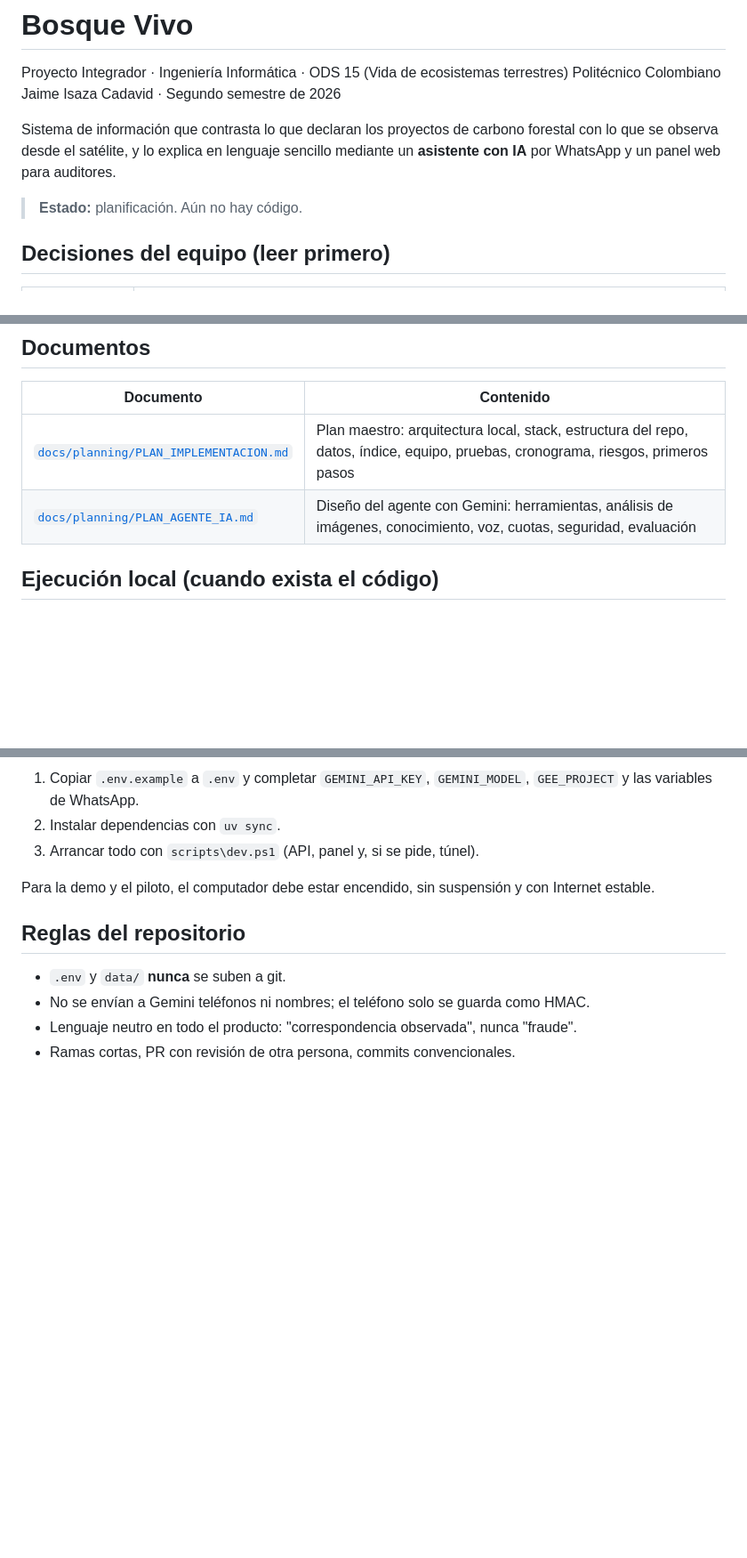
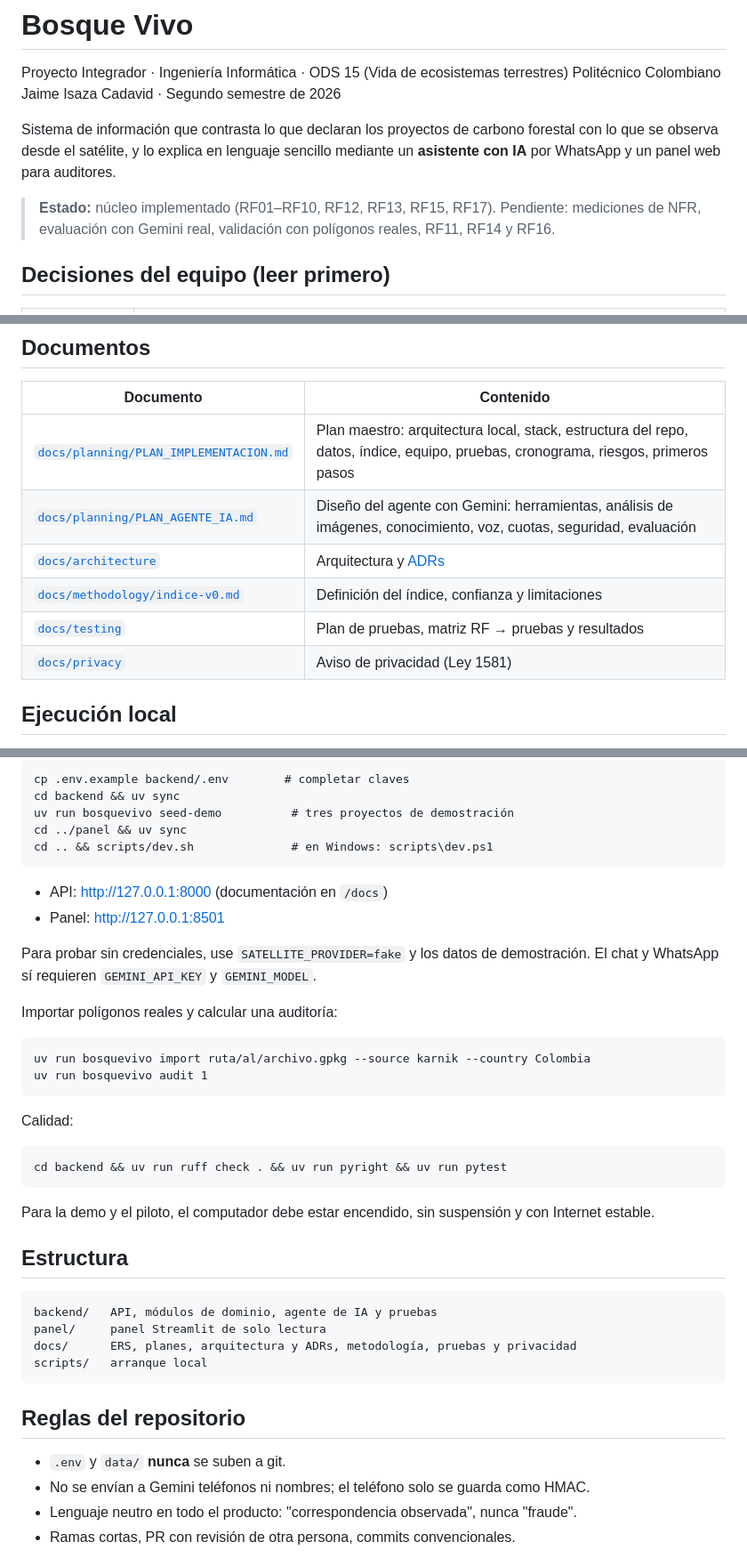
Before and after one commit to MateoBermudez/bosque-vivo, a Markdown page: README.md, 3 parts joined by grey strips. Shown at 89% size. Rendered like a GitHub page; blank space fills up the shorter version.

Commit message:
docs: update README with run instructions and project status

````diff
--- a/README.md
+++ b/README.md
@@ -5,7 +5,7 @@ Politécnico Colombiano Jaime Isaza Cadavid · Segundo semestre de 2026
 
 Sistema de información que contrasta lo que declaran los proyectos de carbono forestal con lo que se observa desde el satélite, y lo explica en lenguaje sencillo mediante un **asistente con IA** por WhatsApp y un panel web para auditores.
 
-> **Estado:** planificación. Aún no hay código.
+> **Estado:** núcleo implementado (RF01–RF10, RF12, RF13, RF15, RF17). Pendiente: mediciones de NFR, evaluación con Gemini real, validación con polígonos reales, RF11, RF14 y RF16.
 
 ## Decisiones del equipo (leer primero)
 
@@ -28,6 +28,10 @@ Los nombres de modelo y las cuotas de Gemini cambian: verificar en AI Studio y c
 |---|---|
 | [`docs/planning/PLAN_IMPLEMENTACION.md`](docs/planning/PLAN_IMPLEMENTACION.md) | Plan maestro: arquitectura local, stack, estructura del repo, datos, índice, equipo, pruebas, cronograma, riesgos, primeros pasos |
 | [`docs/planning/PLAN_AGENTE_IA.md`](docs/planning/PLAN_AGENTE_IA.md) | Diseño del agente con Gemini: herramientas, análisis de imágenes, conocimiento, voz, cuotas, seguridad, evaluación |
+| [`docs/architecture`](docs/architecture/arquitectura.md) | Arquitectura y [ADRs](docs/architecture/adr/README.md) |
+| [`docs/methodology/indice-v0.md`](docs/methodology/indice-v0.md) | Definición del índice, confianza y limitaciones |
+| [`docs/testing`](docs/testing/plan-de-pruebas.md) | Plan de pruebas, matriz RF → pruebas y resultados |
+| [`docs/privacy`](docs/privacy/aviso-de-privacidad.md) | Aviso de privacidad (Ley 1581) |
 
-## Ejecución local (cuando exista el código)
+## Ejecución local
 
@@ -35,9 +39,40 @@ Requisitos previstos en cada PC: Python 3.12, `uv`, Git, una clave de Google AI
 
-1. Copiar `.env.example` a `.env` y completar `GEMINI_API_KEY`, `GEMINI_MODEL`, `GEE_PROJECT` y las variables de WhatsApp.
-2. Instalar dependencias con `uv sync`.
-3. Arrancar todo con `scripts\dev.ps1` (API, panel y, si se pide, túnel).
+```
+cp .env.example backend/.env        # completar claves
+cd backend && uv sync
+uv run bosquevivo seed-demo          # tres proyectos de demostración
+cd ../panel && uv sync
+cd .. && scripts/dev.sh              # en Windows: scripts\dev.ps1
+```
+
+- API: http://127.0.0.1:8000 (documentación en `/docs`)
+- Panel: http://127.0.0.1:8501
+
+Para probar sin credenciales, use `SATELLITE_PROVIDER=fake` y los datos de demostración. El chat y WhatsApp sí requieren `GEMINI_API_KEY` y `GEMINI_MODEL`.
+
+Importar polígonos reales y calcular una auditoría:
+
+```
+uv run bosquevivo import ruta/al/archivo.gpkg --source karnik --country Colombia
+uv run bosquevivo audit 1
+```
+
+Calidad:
+
+```
+cd backend && uv run ruff check . && uv run pyright && uv run pytest
+```
 
 Para la demo y el piloto, el computador debe estar encendido, sin suspensión y con Internet estable.
+
+## Estructura
+
+```
+backend/   API, módulos de dominio, agente de IA y pruebas
+panel/     panel Streamlit de solo lectura
+docs/      ERS, planes, arquitectura y ADRs, metodología, pruebas y privacidad
+scripts/   arranque local
+```
 
 ## Reglas del repositorio
 
````
Also changed, not shown: other parts of README.md (+1 -1 lines).
